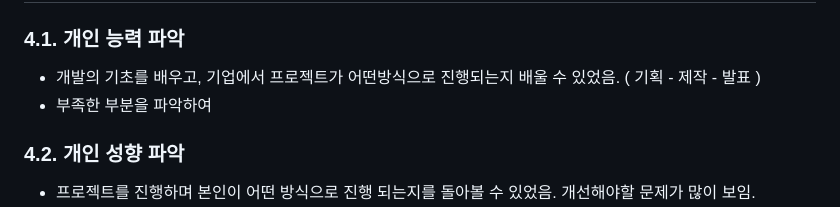
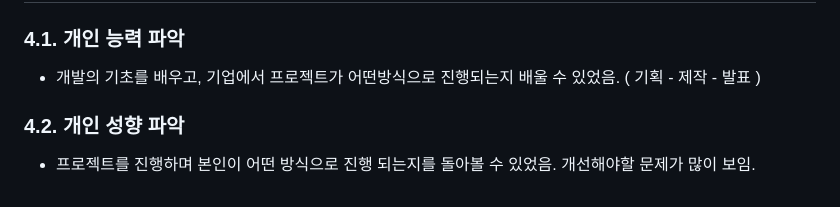
Before and after one commit to HwangDal85/Chat_GPT_API, a Markdown page: README.md, the part around the change. Rendered like a GitHub page.

```diff
--- a/README.md
+++ b/README.md
@@ -42,7 +42,6 @@ Chat_GPT_API/\
 ## 4. 돌아보면서
 ### 4.1. 개인 능력 파악
  - 개발의 기초를 배우고, 기업에서 프로젝트가 어떤방식으로 진행되는지 배울 수 있었음. ( 기획 - 제작 - 발표 )
- - 부족한 부분을 파악하여
 ### 4.2. 개인 성향 파악
  - 프로젝트를 진행하며 본인이 어떤 방식으로 진행 되는지를 돌아볼 수 있었음. 개선해야할 문제가 많이 보임.
  - 개선해야할 가장 큰 문제점은 산만함. 프로젝트에 집중을 잘 못함.
```
